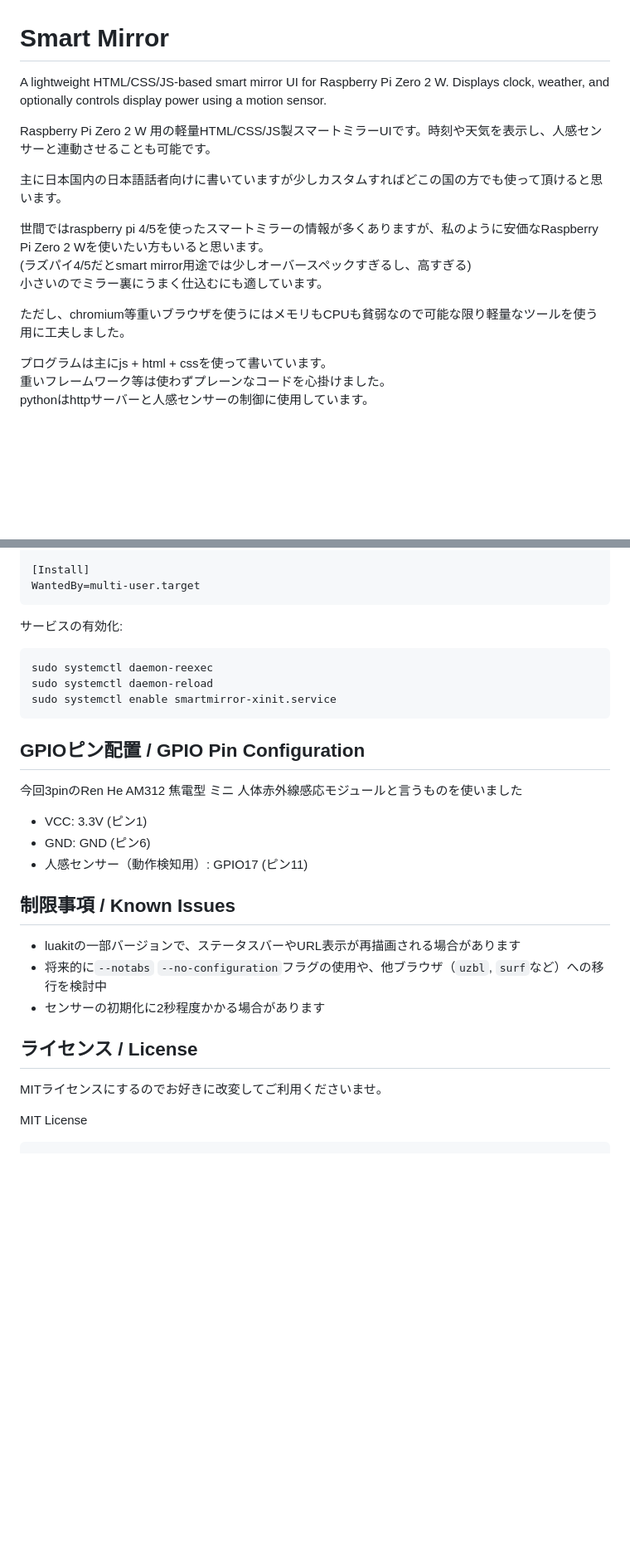
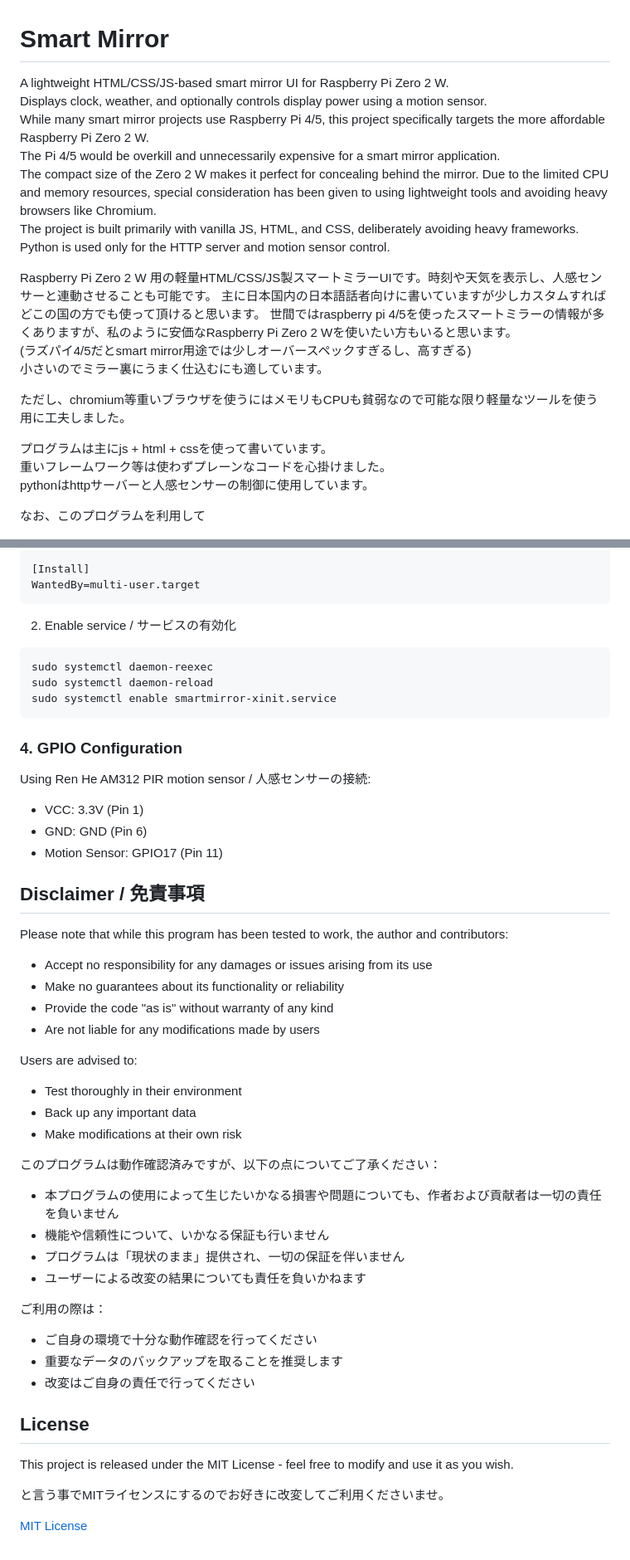
Before and after one commit to snklab77/smartMirror, a Markdown page: README.md, 2 parts joined by grey strips. Shown at 83% size. Rendered like a GitHub page; blank space fills up the shorter version.

````diff
--- a/README.md
+++ b/README.md
@@ -1,11 +1,15 @@
 # Smart Mirror
 
-A lightweight HTML/CSS/JS-based smart mirror UI for Raspberry Pi Zero 2 W. Displays clock, weather, and optionally controls display power using a motion sensor.
+A lightweight HTML/CSS/JS-based smart mirror UI for Raspberry Pi Zero 2 W.
+Displays clock, weather, and optionally controls display power using a motion sensor.
+While many smart mirror projects use Raspberry Pi 4/5, this project specifically targets the more affordable Raspberry Pi Zero 2 W.
+The Pi 4/5 would be overkill and unnecessarily expensive for a smart mirror application.
+The compact size of the Zero 2 W makes it perfect for concealing behind the mirror.
+Due to the limited CPU and memory resources, special consideration has been given to using lightweight tools and avoiding heavy browsers like Chromium.
+The project is built primarily with vanilla JS, HTML, and CSS, deliberately avoiding heavy frameworks. Python is used only for the HTTP server and motion sensor control.
 
 Raspberry Pi Zero 2 W 用の軽量HTML/CSS/JS製スマートミラーUIです。時刻や天気を表示し、人感センサーと連動させることも可能です。
-
 主に日本国内の日本語話者向けに書いていますが少しカスタムすればどこの国の方でも使って頂けると思います。
-
 世間ではraspberry pi 4/5を使ったスマートミラーの情報が多くありますが、私のように安価なRaspberry Pi Zero 2 Wを使いたい方もいると思います。
 (ラズパイ4/5だとsmart mirror用途では少しオーバースペックすぎるし、高すぎる)
 小さいのでミラー裏にうまく仕込むにも適しています。
@@ -16,6 +20,7 @@ Raspberry Pi Zero 2 W 用の軽量HTML/CSS/JS製スマートミラーUIです。
 重いフレームワーク等は使わずプレーンなコードを心掛けました。
 pythonはhttpサーバーと人感センサーの制御に使用しています。
 
+なお、このプログラムを利用して
 
 <img src="./docs/images/SmartMirror.png" width="400" alt="Smart Mirror Preview">
 
@@ -142,30 +140,49 @@ Type=simple
 WantedBy=multi-user.target
 ```
 
-サービスの有効化:
+2. Enable service / サービスの有効化
 ```bash
 sudo systemctl daemon-reexec
 sudo systemctl daemon-reload
 sudo systemctl enable smartmirror-xinit.service
 ```
 
-## GPIOピン配置 / GPIO Pin Configuration
+### 4. GPIO Configuration
 
-今回3pinのRen He AM312 焦電型 ミニ 人体赤外線感応モジュールと言うものを使いました
-- VCC: 3.3V (ピン1)
-- GND: GND (ピン6)
-- 人感センサー（動作検知用）: GPIO17 (ピン11)
+Using Ren He AM312 PIR motion sensor / 人感センサーの接続:
+- VCC: 3.3V (Pin 1)
+- GND: GND (Pin 6)
+- Motion Sensor: GPIO17 (Pin 11)
 
-## 制限事項 / Known Issues
+## Disclaimer / 免責事項
 
-- luakitの一部バージョンで、ステータスバーやURL表示が再描画される場合があります
-- 将来的に`--notabs` `--no-configuration`フラグの使用や、他ブラウザ（`uzbl`, `surf`など）への移行を検討中
-- センサーの初期化に2秒程度かかる場合があります
+Please note that while this program has been tested to work, the author and contributors:
+- Accept no responsibility for any damages or issues arising from its use
+- Make no guarantees about its functionality or reliability
+- Provide the code "as is" without warranty of any kind
+- Are not liable for any modifications made by users
 
-## ライセンス / License
+Users are advised to:
+- Test thoroughly in their environment
+- Back up any important data
+- Make modifications at their own risk
 
-MITライセンスにするのでお好きに改変してご利用くださいませ。
+このプログラムは動作確認済みですが、以下の点についてご了承ください：
+- 本プログラムの使用によって生じたいかなる損害や問題についても、作者および貢献者は一切の責任を負いません
+- 機能や信頼性について、いかなる保証も行いません
+- プログラムは「現状のまま」提供され、一切の保証を伴いません
+- ユーザーによる改変の結果についても責任を負いかねます
+
+ご利用の際は：
+- ご自身の環境で十分な動作確認を行ってください
+- 重要なデータのバックアップを取ることを推奨します
+- 改変はご自身の責任で行ってください
 
 
-MIT License
-```
+## License
+
+This project is released under the MIT License - feel free to modify and use it as you wish.
+
+と言う事でMITライセンスにするのでお好きに改変してご利用くださいませ。
+
+[MIT License](https://mit-license.org/)
````
Also changed, not shown: other parts of README.md (+35 -42 lines).
